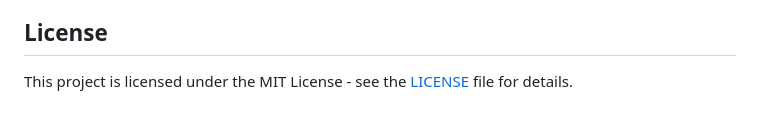
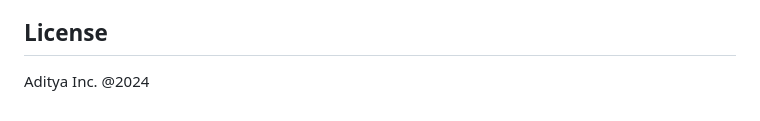
Before and after one commit to Adii-7595/SimonGame, a Markdown page: README.md, the part around the change. Rendered like a GitHub page.

```diff
--- a/README.md
+++ b/README.md
@@ -217,5 +217,4 @@ function reset() {
 Contributions are welcome! Please open an issue or submit a pull request for any improvements or bug fixes.
 
 ## License
-
-This project is licensed under the MIT License - see the [LICENSE](LICENSE) file for details.
+Aditya Inc. @2024
```
